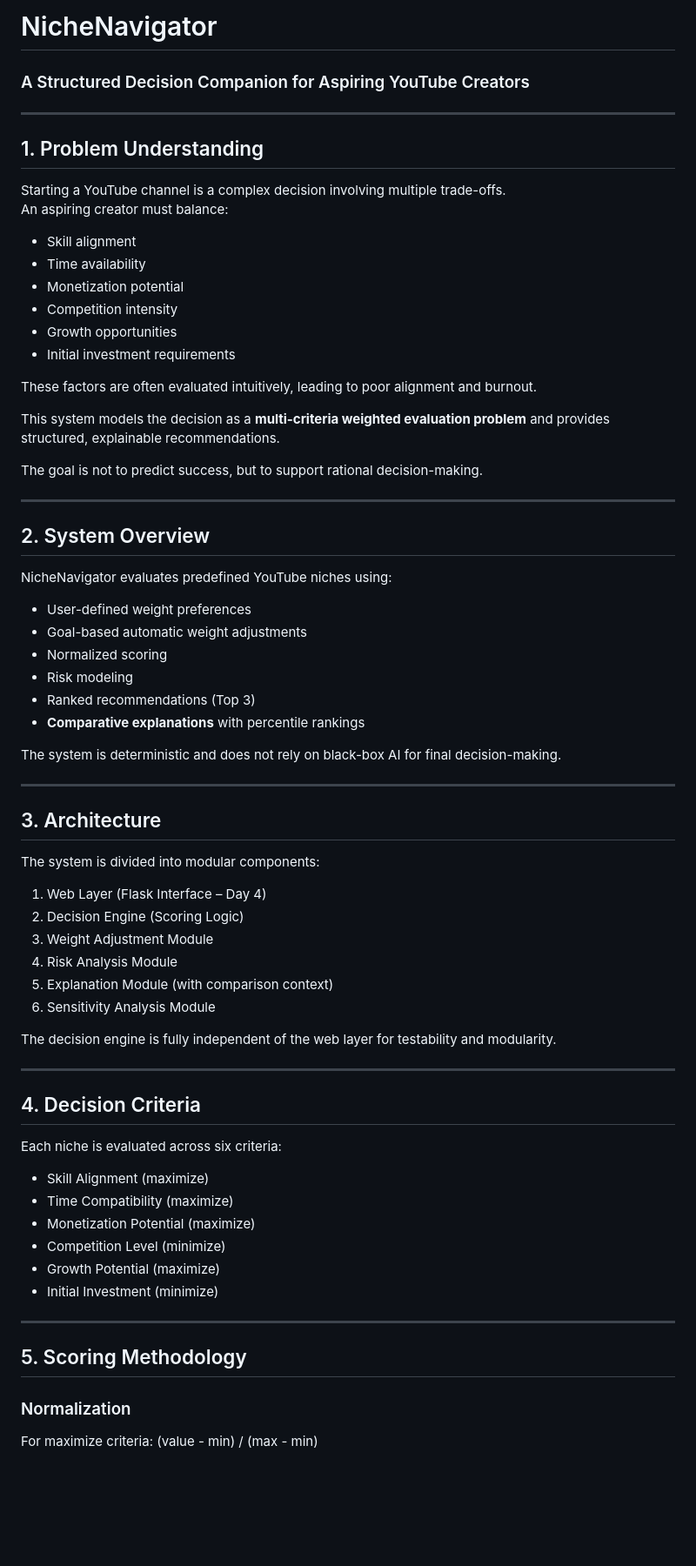
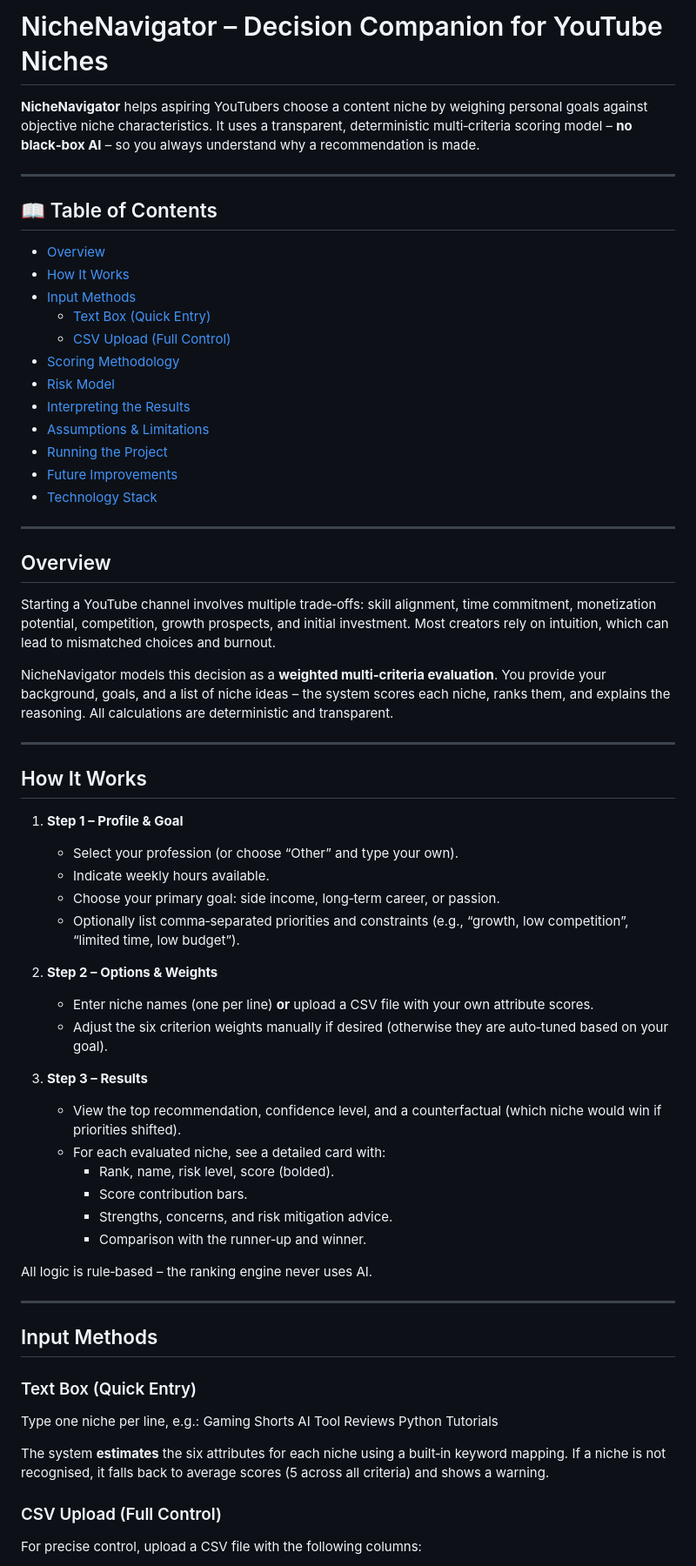
Before and after one commit to SourAvCoder441/youtube-niche-navigator, a Markdown page: README.md, the part around one of its changes. Shown at 87% size. Drawn GitHub-style; blank space fills up the shorter version.

Commit message:
updated the build_process, readme and research_log files

```diff
--- a/README.md
+++ b/README.md
@@ -1,75 +1,71 @@
-# NicheNavigator
-### A Structured Decision Companion for Aspiring YouTube Creators
+# NicheNavigator – Decision Companion for YouTube Niches
+
+**NicheNavigator** helps aspiring YouTubers choose a content niche by weighing personal goals against objective niche characteristics. It uses a transparent, deterministic multi‑criteria scoring model – **no black‑box AI** – so you always understand why a recommendation is made.
 
 ---
 
-## 1. Problem Understanding
+## 📖 Table of Contents
 
-Starting a YouTube channel is a complex decision involving multiple trade-offs.
-An aspiring creator must balance:
-
-- Skill alignment
-- Time availability
-- Monetization potential
-- Competition intensity
-- Growth opportunities
-- Initial investment requirements
-
-These factors are often evaluated intuitively, leading to poor alignment and burnout.
-
-This system models the decision as a **multi-criteria weighted evaluation problem** and provides structured, explainable recommendations.
-
-The goal is not to predict success, but to support rational decision-making.
+- [Overview](#overview)
+- [How It Works](#how-it-works)
+- [Input Methods](#input-methods)
+  - [Text Box (Quick Entry)](#text-box-quick-entry)
+  - [CSV Upload (Full Control)](#csv-upload-full-control)
+- [Scoring Methodology](#scoring-methodology)
+- [Risk Model](#risk-model)
+- [Interpreting the Results](#interpreting-the-results)
+- [Assumptions & Limitations](#assumptions--limitations)
+- [Running the Project](#running-the-project)
+- [Future Improvements](#future-improvements)
+- [Technology Stack](#technology-stack)
 
 ---
 
-## 2. System Overview
+## Overview
 
-NicheNavigator evaluates predefined YouTube niches using:
+Starting a YouTube channel involves multiple trade‑offs: skill alignment, time commitment, monetization potential, competition, growth prospects, and initial investment. Most creators rely on intuition, which can lead to mismatched choices and burnout.
 
-- User-defined weight preferences
-- Goal-based automatic weight adjustments
-- Normalized scoring
-- Risk modeling
-- Ranked recommendations (Top 3)
-- **Comparative explanations** with percentile rankings
-
-The system is deterministic and does not rely on black-box AI for final decision-making.
+NicheNavigator models this decision as a **weighted multi‑criteria evaluation**. You provide your background, goals, and a list of niche ideas – the system scores each niche, ranks them, and explains the reasoning. All calculations are deterministic and transparent.
 
 ---
 
-## 3. Architecture
+## How It Works
 
-The system is divided into modular components:
+1. **Step 1 – Profile & Goal**
+   - Select your profession (or choose “Other” and type your own).
+   - Indicate weekly hours available.
+   - Choose your primary goal: side income, long‑term career, or passion.
+   - Optionally list comma‑separated priorities and constraints (e.g., “growth, low competition”, “limited time, low budget”).
 
-1. Web Layer (Flask Interface – Day 4)
-2. Decision Engine (Scoring Logic)
-3. Weight Adjustment Module
-4. Risk Analysis Module
-5. Explanation Module (with comparison context)
-6. Sensitivity Analysis Module
+2. **Step 2 – Options & Weights**
+   - Enter niche names (one per line) **or** upload a CSV file with your own attribute scores.
+   - Adjust the six criterion weights manually if desired (otherwise they are auto‑tuned based on your goal).
 
-The decision engine is fully independent of the web layer for testability and modularity.
+3. **Step 3 – Results**
+   - View the top recommendation, confidence level, and a counterfactual (which niche would win if priorities shifted).
+   - For each evaluated niche, see a detailed card with:
+     - Rank, name, risk level, score (bolded).
+     - Score contribution bars.
+     - Strengths, concerns, and risk mitigation advice.
+     - Comparison with the runner‑up and winner.
+
+All logic is rule‑based – the ranking engine never uses AI.
 
 ---
 
-## 4. Decision Criteria
+## Input Methods
 
-Each niche is evaluated across six criteria:
+### Text Box (Quick Entry)
 
-- Skill Alignment (maximize)
-- Time Compatibility (maximize)
-- Monetization Potential (maximize)
-- Competition Level (minimize)
-- Growth Potential (maximize)
-- Initial Investment (minimize)
+Type one niche per line, e.g.:
+Gaming Shorts
+AI Tool Reviews
+Python Tutorials
 
----
 
-## 5. Scoring Methodology
+The system **estimates** the six attributes for each niche using a built‑in keyword mapping. If a niche is not recognised, it falls back to average scores (5 across all criteria) and shows a warning.
 
-### Normalization
+### CSV Upload (Full Control)
 
-For maximize criteria:
-(value - min) / (max - min)
+For precise control, upload a CSV file with the following columns:
 
```
Also changed, not shown: other parts of README.md (+79 -76 lines), BUILD_PROCESS.md (+32 -1 lines), RESEARCH_LOG.md (+34 -0 lines).
